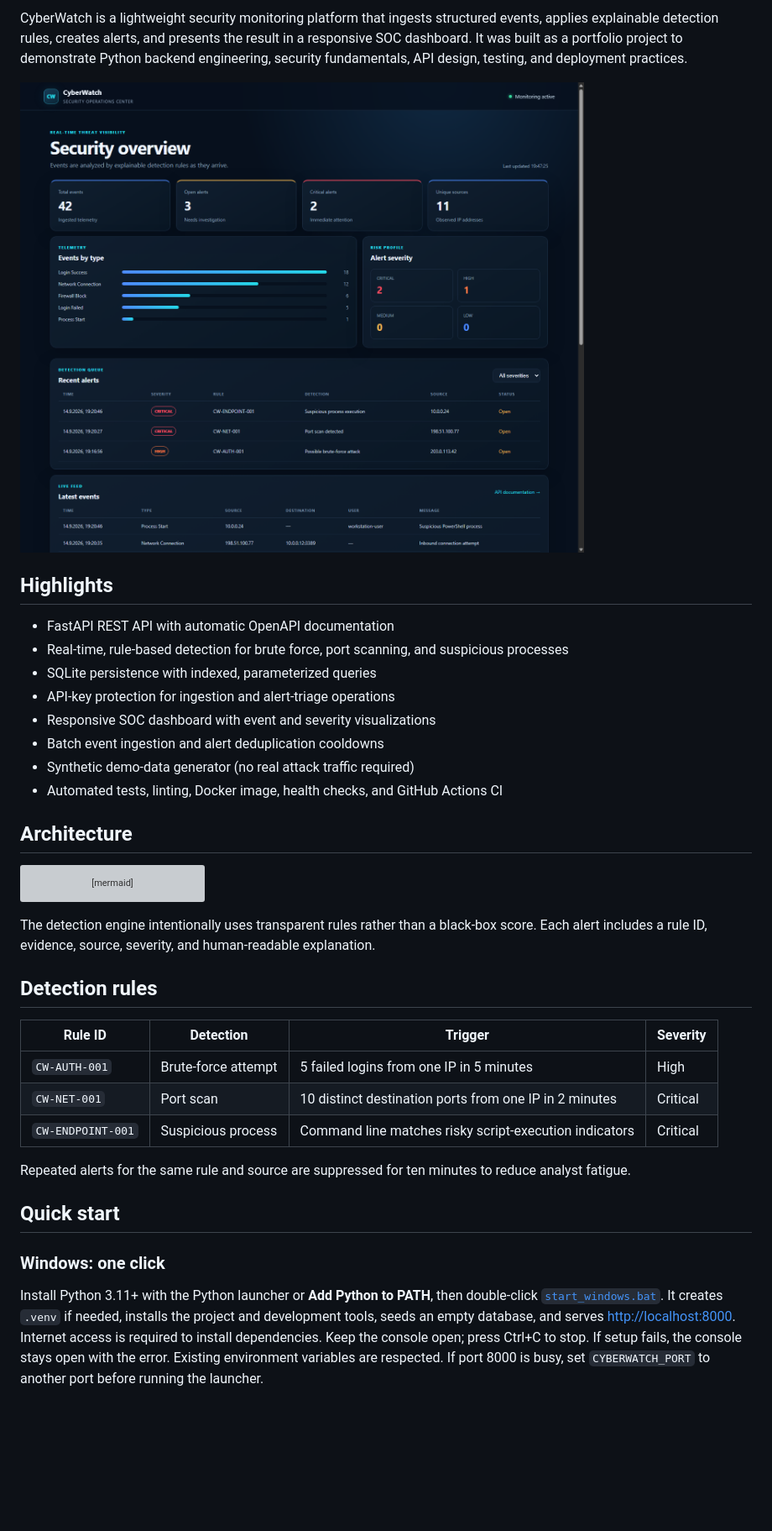
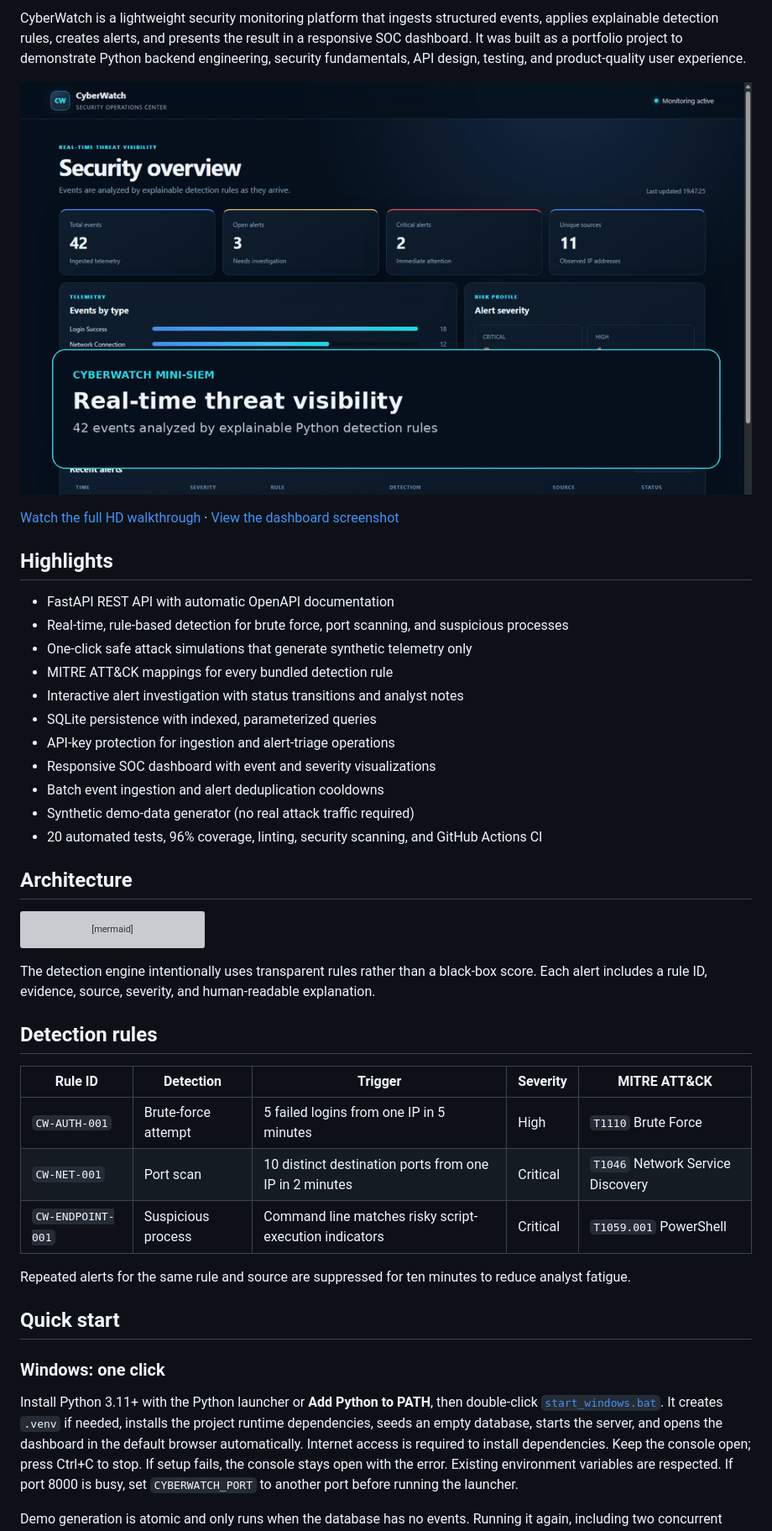
Before and after one commit to omerbenguigui/CyberWatch, a Markdown page: README.md, the part around one of its changes. Shown at 84% size. Rendered like a GitHub page; pictures changed too: docs/images/cyberwatch-demo.gif (added); blank space fills up the shorter version; grey boxes are pictures that could not be loaded.

Commit message:
feat: add interactive SOC investigation demo

```diff
--- a/README.md
+++ b/README.md
@@ -3,20 +7,26 @@
 CyberWatch is a lightweight security monitoring platform that ingests structured events,
 applies explainable detection rules, creates alerts, and presents the result in a responsive
 SOC dashboard. It was built as a portfolio project to demonstrate Python backend engineering,
-security fundamentals, API design, testing, and deployment practices.
+security fundamentals, API design, testing, and product-quality user experience.
 
-![CyberWatch dashboard showing 42 synthetic events and three security alerts](docs/images/dashboard.png)
+![Animated CyberWatch product walkthrough](docs/images/cyberwatch-demo.gif)
+
+[Watch the full HD walkthrough](docs/demo/cyberwatch-walkthrough.mp4) ·
+[View the dashboard screenshot](docs/images/dashboard.png)
 
 ## Highlights
 
 - FastAPI REST API with automatic OpenAPI documentation
 - Real-time, rule-based detection for brute force, port scanning, and suspicious processes
+- One-click safe attack simulations that generate synthetic telemetry only
+- MITRE ATT&CK mappings for every bundled detection rule
+- Interactive alert investigation with status transitions and analyst notes
 - SQLite persistence with indexed, parameterized queries
 - API-key protection for ingestion and alert-triage operations
 - Responsive SOC dashboard with event and severity visualizations
 - Batch event ingestion and alert deduplication cooldowns
 - Synthetic demo-data generator (no real attack traffic required)
-- Automated tests, linting, Docker image, health checks, and GitHub Actions CI
+- 20 automated tests, 96% coverage, linting, security scanning, and GitHub Actions CI
 
 ## Architecture
 
@@ -35,11 +45,11 @@ alert includes a rule ID, evidence, source, severity, and human-readable explana
 
 ## Detection rules
 
-| Rule ID | Detection | Trigger | Severity |
-| --- | --- | --- | --- |
-| `CW-AUTH-001` | Brute-force attempt | 5 failed logins from one IP in 5 minutes | High |
-| `CW-NET-001` | Port scan | 10 distinct destination ports from one IP in 2 minutes | Critical |
-| `CW-ENDPOINT-001` | Suspicious process | Command line matches risky script-execution indicators | Critical |
+| Rule ID | Detection | Trigger | Severity | MITRE ATT&CK |
+| --- | --- | --- | --- | --- |
+| `CW-AUTH-001` | Brute-force attempt | 5 failed logins from one IP in 5 minutes | High | `T1110` Brute Force |
+| `CW-NET-001` | Port scan | 10 distinct destination ports from one IP in 2 minutes | Critical | `T1046` Network Service Discovery |
+| `CW-ENDPOINT-001` | Suspicious process | Command line matches risky script-execution indicators | Critical | `T1059.001` PowerShell |
 
 Repeated alerts for the same rule and source are suppressed for ten minutes to reduce analyst
 fatigue.
@@ -50,7 +60,8 @@ fatigue.
 
 Install Python 3.11+ with the Python launcher or **Add Python to PATH**, then double-click
 [`start_windows.bat`](start_windows.bat). It creates `.venv` if needed, installs the project
-and development tools, seeds an empty database, and serves <http://localhost:8000>.
+runtime dependencies, seeds an empty database, starts the server, and opens the dashboard in
+the default browser automatically.
 Internet access is required to install dependencies. Keep the console open; press Ctrl+C to stop.
 If setup fails, the console stays open with the error. Existing environment variables are respected.
 If port 8000 is busy, set `CYBERWATCH_PORT` to another port before running the launcher.
```
Also changed, not shown: other parts of README.md (+8 -17 lines), 14 other files.
